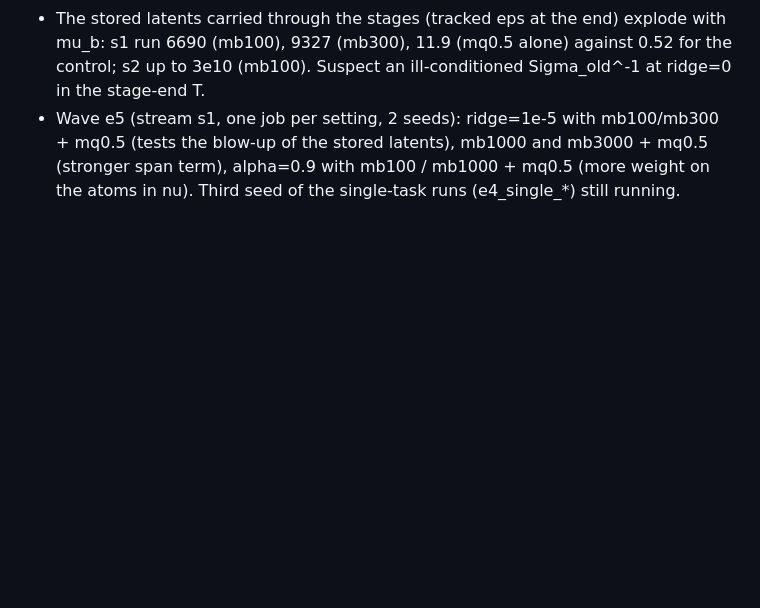
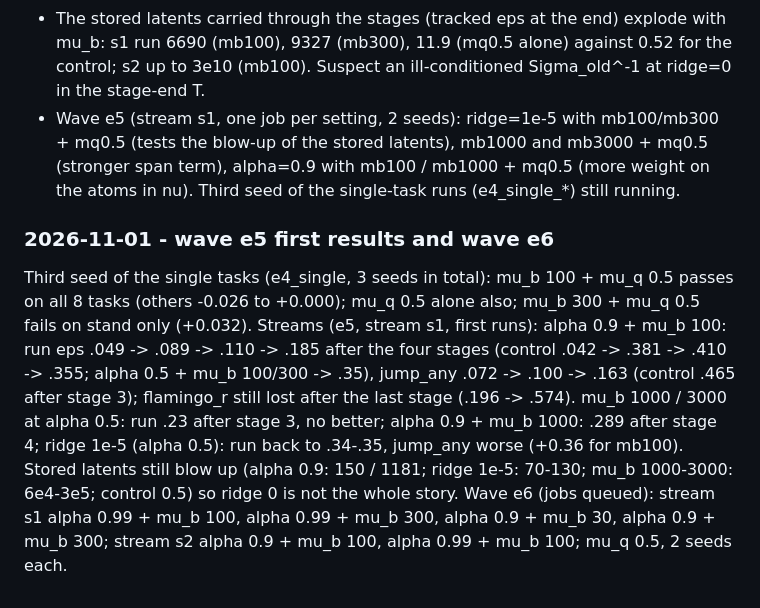
Before and after one commit to TheSun00000/CLFB, a Markdown page: docs/eps_plan.md, the part around the change. GitHub-like rendering; blank space fills up the shorter version.

Commit message:
Eps plan: e5 first results, e6

```diff
--- a/docs/eps_plan.md
+++ b/docs/eps_plan.md
@@ -60,3 +60,10 @@ Streams s1 (run > jump_any > flamingo_r > supine) and s2 (flamingo_r > split > j
 - The stored latents carried through the stages (tracked eps at the end) explode with mu_b: s1 run 6690 (mb100), 9327 (mb300), 11.9 (mq0.5 alone) against 0.52 for the control; s2 up to 3e10 (mb100). Suspect an ill-conditioned Sigma_old^-1 at ridge=0 in the stage-end T.
 - Wave e5 (stream s1, one job per setting, 2 seeds): ridge=1e-5 with mb100/mb300 + mq0.5 (tests the blow-up of the stored latents), mb1000 and mb3000 + mq0.5 (stronger span term), alpha=0.9 with mb100 / mb1000 + mq0.5 (more weight on the atoms in nu).
 Third seed of the single-task runs (e4_single_*) still running.
+
+### 2026-11-01 - wave e5 first results and wave e6
+Third seed of the single tasks (e4_single, 3 seeds in total): mu_b 100 + mu_q 0.5 passes on all 8 tasks (others -0.026 to +0.000); mu_q 0.5 alone also; mu_b 300 + mu_q 0.5 fails on stand only (+0.032).
+Streams (e5, stream s1, first runs): alpha 0.9 + mu_b 100: run eps .049 -> .089 -> .110 -> .185 after the four stages (control .042 -> .381 -> .410 -> .355; alpha 0.5 + mu_b 100/300 -> .35), jump_any .072 -> .100 -> .163 (control .465 after stage 3);
+flamingo_r still lost after the last stage (.196 -> .574). mu_b 1000 / 3000 at alpha 0.5: run .23 after stage 3, no better; alpha 0.9 + mu_b 1000: .289 after stage 4; ridge 1e-5 (alpha 0.5): run back to .34-.35, jump_any worse (+0.36 for mb100).
+Stored latents still blow up (alpha 0.9: 150 / 1181; ridge 1e-5: 70-130; mu_b 1000-3000: 6e4-3e5; control 0.5) so ridge 0 is not the whole story.
+Wave e6 (jobs queued): stream s1 alpha 0.99 + mu_b 100, alpha 0.99 + mu_b 300, alpha 0.9 + mu_b 30, alpha 0.9 + mu_b 300; stream s2 alpha 0.9 + mu_b 100, alpha 0.99 + mu_b 100; mu_q 0.5, 2 seeds each.
```
